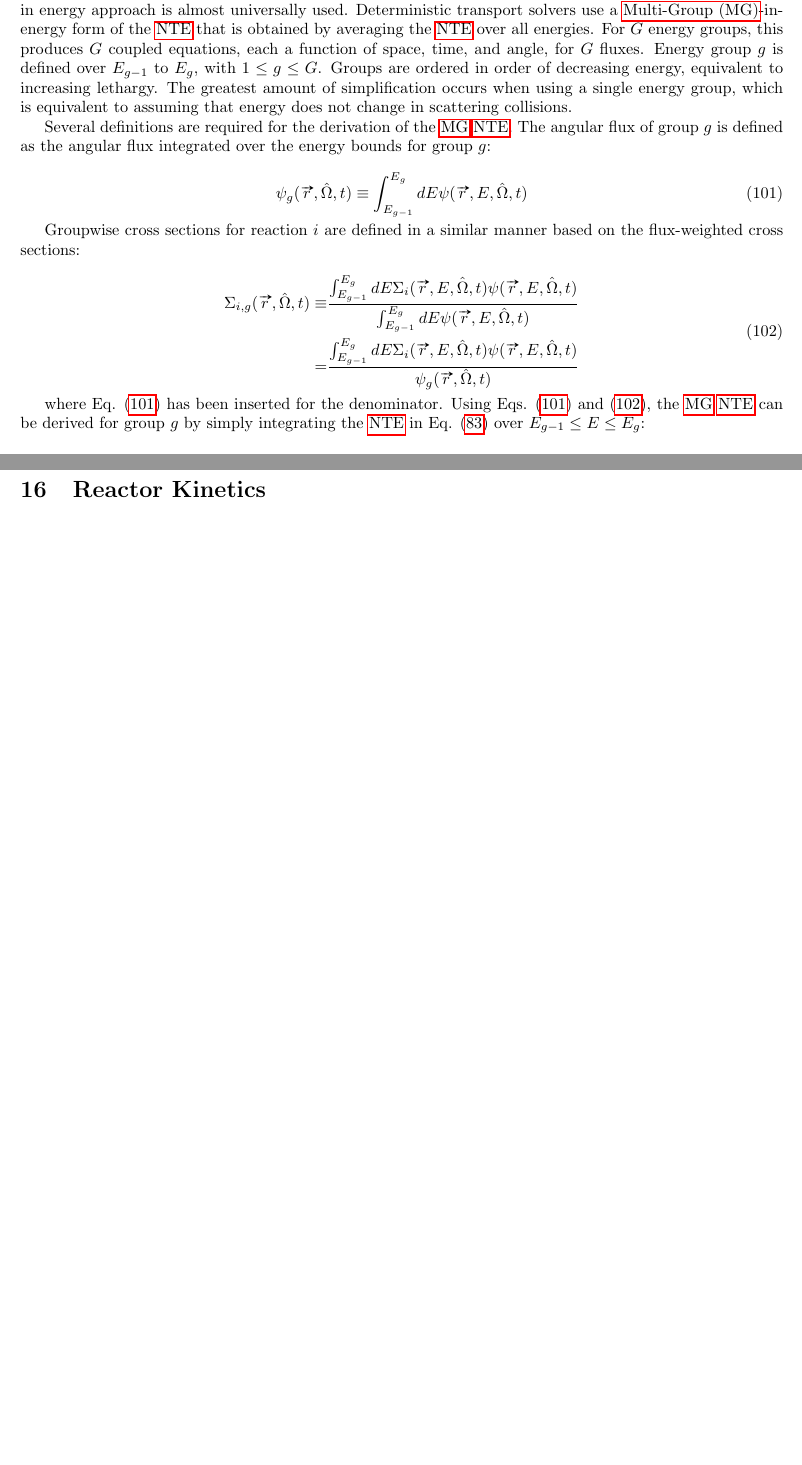
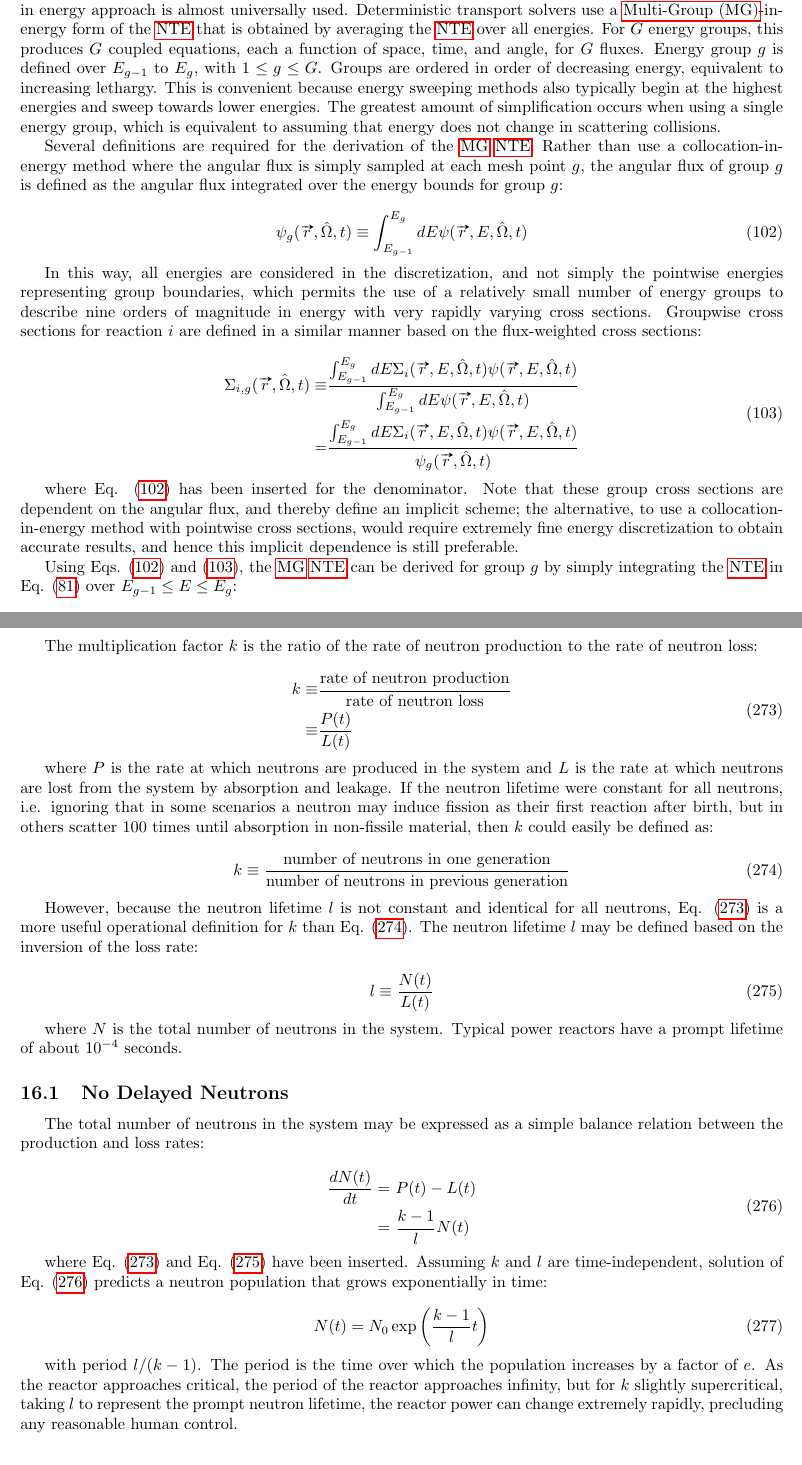
Before and after one commit to aprilnovak/Notes, a LaTeX document (NeutronTransport.tex, which reads kinetics.tex, multigroup-equations.tex): two parts of pages 28 and 66 of 86 before the commit and two parts of pages 28 and 67 of 88 after it, joined at a grey line, cut so that both start at the same text, the shorter picture padded with empty space. Compiled offline with pdfLaTeX.

Commit message:
D&H 74-81

```diff
--- /dev/null
+++ b/kinetics.tex
@@ -0,0 +1,44 @@
+\section{Reactor Kinetics}
+\label{sec:Kinetics}
+
+The multiplication factor \(k\) is the ratio of the rate of neutron production to the rate of neutron loss:
+
+\beqa
+\label{eq:KDef}
+k\equiv&\frac{\text{rate of neutron production}}{\text{rate of neutron loss}}\\
+\equiv&\frac{P(t)}{L(t)}
+\eeqa
+
+where \(P\) is the rate at which neutrons are produced in the system and \(L\) is the rate at which neutrons are lost from the system by absorption and leakage. If the neutron lifetime were constant for all neutrons, i.e. ignoring that in some scenarios a neutron may induce fission as their first reaction after birth, but in others scatter 100 times until absorption in non-fissile material, then \(k\) could easily be defined as:
+
+\beq
+\label{eq:KDef2}
+k\equiv\frac{\text{number of neutrons in one generation}}{\text{number of neutrons in previous generation}}
+\eeq
+
+However, because the neutron lifetime \(l\) is not constant and identical for all neutrons, Eq. \eqref{eq:KDef} is a more useful operational definition for \(k\) than Eq. \eqref{eq:KDef2}. The neutron lifetime \(l\) may be defined based on the inversion of the loss rate:
+
+\beq
+\label{eq:NeutronLifetime}
+l\equiv\frac{N(t)}{L(t)}
+\eeq
+
+where \(N\) is the total number of neutrons in the system. Typical power reactors have a prompt lifetime of about \(10^{-4}\) seconds.
+
+\subsection{No Delayed Neutrons}
+
+The total number of neutrons in the system may be expressed as a simple balance relation between the production and loss rates:
+
+\beqa
+\label{eq:NoDelayedN}
+\frac{dN(t)}{dt}=&\ P(t)-L(t)\\
+=&\ \frac{k-1}{l}N(t)
+\eeqa
+
+where Eq. \eqref{eq:KDef} and Eq. \eqref{eq:NeutronLifetime} have been inserted. Assuming \(k\) and \(l\) are time-independent, solution of Eq. \eqref{eq:NoDelayedN} predicts a neutron population that grows exponentially in time:
+
+\beq
+N(t)=N_0\exp{\left(\frac{k-1}{l}t\right)}
+\eeq
+
+with period \(l/(k-1)\). The period is the time over which the population increases by a factor of \(e\). As the reactor approaches critical, the period of the reactor approaches infinity, but for \(k\) slightly supercritical, taking \(l\) to represent the prompt neutron lifetime, the reactor power can change extremely rapidly, precluding any reasonable human control.
--- a/multigroup-equations.tex
+++ b/multigroup-equations.tex
@@ -1,15 +1,15 @@
 \section{The Multi-group Neutron Transport Equation}
 
-Section \ref{sec:CE_NTE} presented the derivation and equivalent forms of the \gls{ce} \gls{nte}. If using a deterministic tool to solve the \gls{nte}, using \gls{ce} cross sections over typical energy ranges of \(10^{-3}-10^7\) eV is impractical. Therefore, some type of discretization is required for the energy dependence. While the dependence of the angular flux on angle is typically rather weak such that only a few terms in a function expansion could be used for representation, the dependence of angular flux on energy is a very complicated function of the energy range; at high energies, the energy dependence is dominated by the fission spectrum, while at intermediate energies by resonance absorption and at low energies by thermalization effects. A single set of functions to describe all of this behavior would require very many terms, so a discrete ordinates in energy approach is almost universally used. Deterministic transport solvers use a \gls{mg}-in-energy form of the \gls{nte} that is obtained by averaging the \gls{nte} over all energies. For \(G\) energy groups, this produces \(G\) coupled equations, each a function of space, time, and angle, for \(G\) fluxes. Energy group \(g\) is defined over \(E_{g-1}\) to \(E_{g}\), with \(1\leq g\leq G\). Groups are ordered in order of decreasing energy, equivalent to increasing lethargy. The greatest amount of simplification occurs when using a single energy group, which is equivalent to assuming that energy does not change in scattering collisions.
+Section \ref{sec:CE_NTE} presented the derivation and equivalent forms of the \gls{ce} \gls{nte}. If using a deterministic tool to solve the \gls{nte}, using \gls{ce} cross sections over typical energy ranges of \(10^{-3}-10^7\) eV is impractical. Therefore, some type of discretization is required for the energy dependence. While the dependence of the angular flux on angle is typically rather weak such that only a few terms in a function expansion could be used for representation, the dependence of angular flux on energy is a very complicated function of the energy range; at high energies, the energy dependence is dominated by the fission spectrum, while at intermediate energies by resonance absorption and at low energies by thermalization effects. A single set of functions to describe all of this behavior would require very many terms, so a discrete ordinates in energy approach is almost universally used. Deterministic transport solvers use a \gls{mg}-in-energy form of the \gls{nte} that is obtained by averaging the \gls{nte} over all energies. For \(G\) energy groups, this produces \(G\) coupled equations, each a function of space, time, and angle, for \(G\) fluxes. Energy group \(g\) is defined over \(E_{g-1}\) to \(E_{g}\), with \(1\leq g\leq G\). Groups are ordered in order of decreasing energy, equivalent to increasing lethargy. This is convenient because energy sweeping methods also typically begin at the highest energies and sweep towards lower energies. The greatest amount of simplification occurs when using a single energy group, which is equivalent to assuming that energy does not change in scattering collisions.
 
-Several definitions are required for the derivation of the \gls{mg} \gls{nte}. The angular flux of group \(g\) is defined as the angular flux integrated over the energy bounds for group \(g\):
+Several definitions are required for the derivation of the \gls{mg} \gls{nte}. Rather than use a collocation-in-energy method where the angular flux is simply sampled at each mesh point \(g\), the angular flux of group \(g\) is defined as the angular flux integrated over the energy bounds for group \(g\):
 
 \beq
 \label{eq:GroupwiseQuantity}
 \psi_g(\vv{r},\hO,t)\equiv\int_{E_{g-1}}^{E_g}dE\psi\seat
 \eeq
 
-Groupwise cross sections for reaction \(i\) are defined in a similar manner based on the flux-weighted cross sections:
+In this way, all energies are considered in the discretization, and not simply the pointwise energies representing group boundaries, which permits the use of a relatively small number of energy groups to describe nine orders of magnitude in energy with very rapidly varying cross sections. Groupwise cross sections for reaction \(i\) are defined in a similar manner based on the flux-weighted cross sections:
 
 \beqa
 \label{eq:GroupwiseQuantityProduct}
@@ -17,7 +17,9 @@ Groupwise cross sections for reaction \(i\) are defined in a similar manner base
 =&\frac{\int_{E_{g-1}}^{E_g}dE\Sigma_{i}\seat\psi\seat}{\psi_g\sat}\\
 \eeqa
 
-where Eq. \eqref{eq:GroupwiseQuantity} has been inserted for the denominator. Using Eqs. \eqref{eq:GroupwiseQuantity} and \eqref{eq:GroupwiseQuantityProduct}, the \gls{mg} \gls{nte} can be derived for group \(g\) by simply integrating the \gls{nte} in Eq. \eqref{eq:nte1} over \(E_{g-1}\leq E\leq E_g\):
+where Eq. \eqref{eq:GroupwiseQuantity} has been inserted for the denominator. Note that these group cross sections are dependent on the angular flux, and thereby define an implicit scheme; the alternative, to use a collocation-in-energy method with pointwise cross sections, would require extremely fine energy discretization to obtain accurate results, and hence this implicit dependence is still preferable.
+
+Using Eqs. \eqref{eq:GroupwiseQuantity} and \eqref{eq:GroupwiseQuantityProduct}, the \gls{mg} \gls{nte} can be derived for group \(g\) by simply integrating the \gls{nte} in Eq. \eqref{eq:nte1} over \(E_{g-1}\leq E\leq E_g\):
 
 \beqa
 \label{eq:mg_nte}
```
Also changed, not shown: NeutronTransport.tex (+2 -18 lines), notation.tex (+4 -0 lines), transport-equation.tex (+25 -1 lines), figures/upscattering.png (added).
